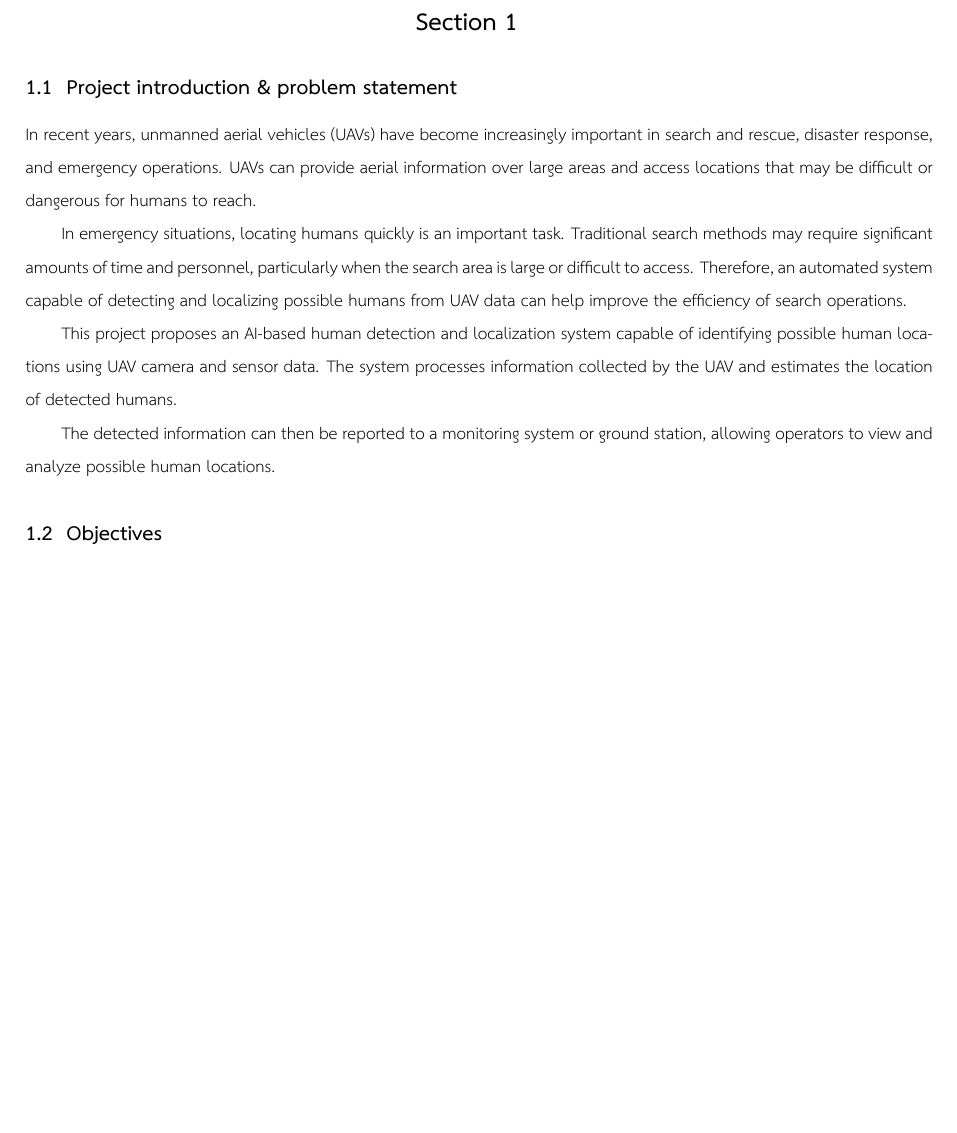
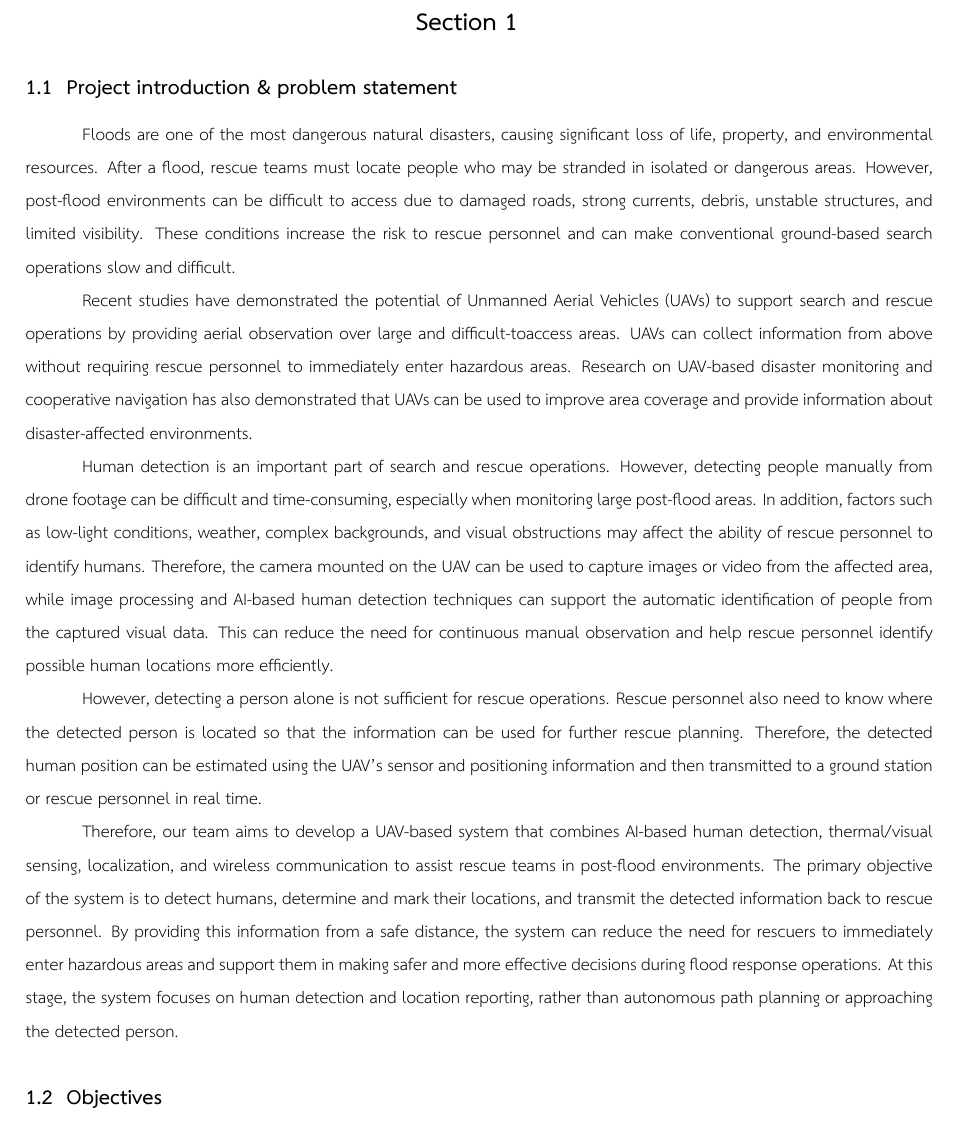
Before and after one commit to zflukz/Project-Aquarius, a LaTeX document (Document/proposal.tex): part of the page before the commit and part of page 1 of 2 after it, cut so that both start at the same text, the shorter picture padded with empty space. Compiled offline with XeLaTeX.

Commit message:
feat : update latex section 1 and add tab

```diff
--- a/Document/proposal.tex
+++ b/Document/proposal.tex
@@ -22,7 +22,7 @@
 \usepackage{lscape}
 \usepackage{geometry}
 \usepackage{setspace}
-
+\newcommand\tab[1][1cm]{\hspace*{#1}}
 % =================================================
 % Page Setup
 % =================================================
@@ -88,30 +88,40 @@
 \section{ }
 \subsection{Project introduction \& problem statement}
 
-In recent years, unmanned aerial vehicles (UAVs) have
-become increasingly important in search and rescue,
-disaster response, and emergency operations. UAVs can
-provide aerial information over large areas and access
-locations that may be difficult or dangerous for humans
-to reach.
-
-In emergency situations, locating humans quickly is an
-important task. Traditional search methods may require
-significant amounts of time and personnel, particularly
-when the search area is large or difficult to access.
-Therefore, an automated system capable of detecting and
-localizing possible humans from UAV data can help improve
-the efficiency of search operations.
-
-This project proposes an AI-based human detection and
-localization system capable of identifying possible human
-locations using UAV camera and sensor data. The system
-processes information collected by the UAV and estimates
-the location of detected humans.
-
-The detected information can then be reported to a
-monitoring system or ground station, allowing operators
-to view and analyze possible human locations.
+\tab Floods are one of the most dangerous natural disasters, causing significant loss of life,
+property, and environmental resources. After a flood, rescue teams must locate people who may
+be stranded in isolated or dangerous areas. However, post-flood environments can be difficult to
+access due to damaged roads, strong currents, debris, unstable structures, and limited visibility.
+These conditions increase the risk to rescue personnel and can make conventional ground-based
+search operations slow and difficult. \newline
+\tab Recent studies have demonstrated the potential of Unmanned Aerial Vehicles (UAVs) to
+support search and rescue operations by providing aerial observation over large and difficult-toaccess areas. UAVs can collect information from above without requiring rescue personnel to
+immediately enter hazardous areas. Research on UAV-based disaster monitoring and cooperative
+navigation has also demonstrated that UAVs can be used to improve area coverage and provide
+information about disaster-affected environments. \newline
+\tab Human detection is an important part of search and rescue operations. However, detecting
+people manually from drone footage can be difficult and time-consuming, especially when
+monitoring large post-flood areas. In addition, factors such as low-light conditions, weather,
+complex backgrounds, and visual obstructions may affect the ability of rescue personnel to
+identify humans. Therefore, the camera mounted on the UAV can be used to capture images or
+video from the affected area, while image processing and AI-based human detection techniques
+can support the automatic identification of people from the captured visual data. This can reduce
+the need for continuous manual observation and help rescue personnel identify possible human
+locations more efficiently. \newline
+\tab However, detecting a person alone is not sufficient for rescue operations. Rescue
+personnel also need to know where the detected person is located so that the information
+can be used for further rescue planning. Therefore, the detected human position can be
+estimated using the UAV's sensor and positioning information and then transmitted to a ground
+station or rescue personnel in real time. \newline
+\tab Therefore, our team aims to develop a UAV-based system that combines AI-based human
+detection, thermal/visual sensing, localization, and wireless communication to assist rescue
+teams in post-flood environments. The primary objective of the system is to detect humans,
+determine and mark their locations, and transmit the detected information back to rescue
+personnel. By providing this information from a safe distance, the system can reduce the need
+for rescuers to immediately enter hazardous areas and support them in making safer and more
+effective decisions during flood response operations. At this stage, the system focuses on human
+detection and location reporting, rather than autonomous path planning or approaching the
+detected person.
 
 
 % =================================================
```
Also changed, not shown: Document/proposal.pdf, 3 other files.
